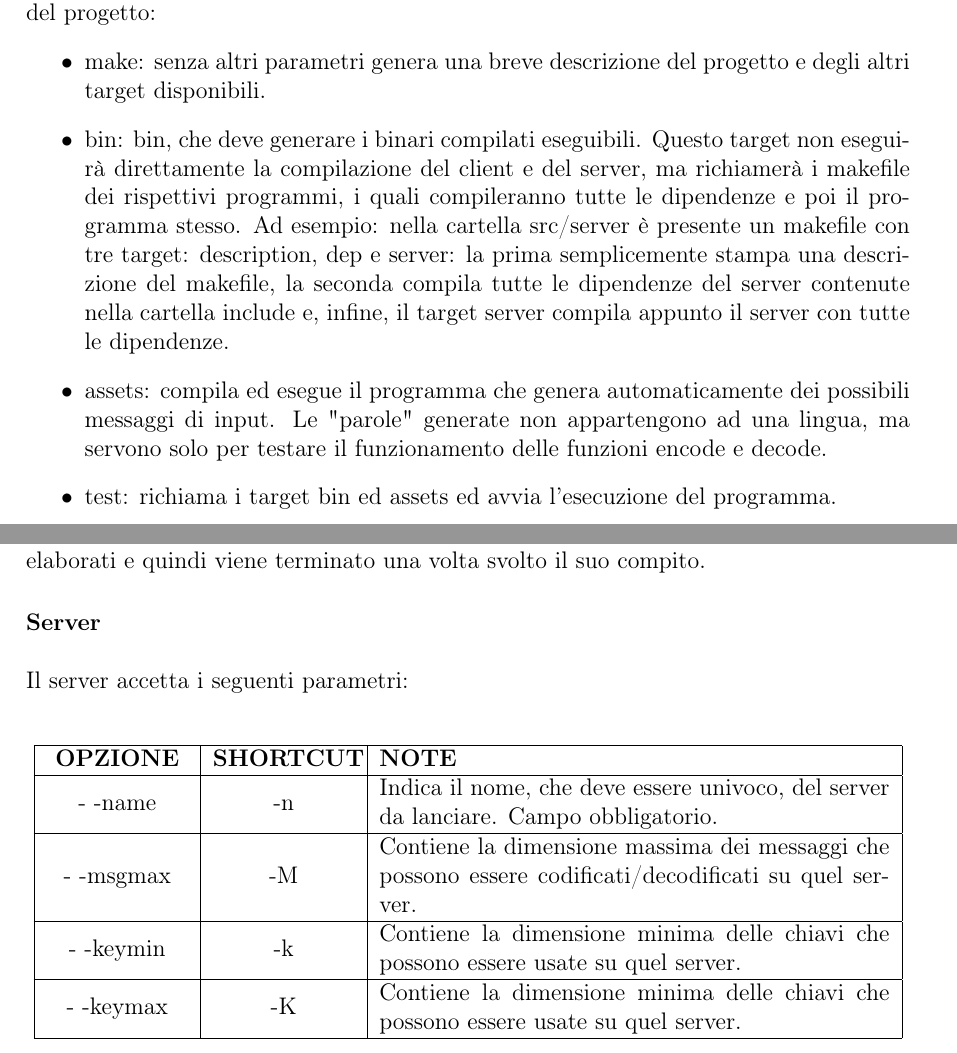
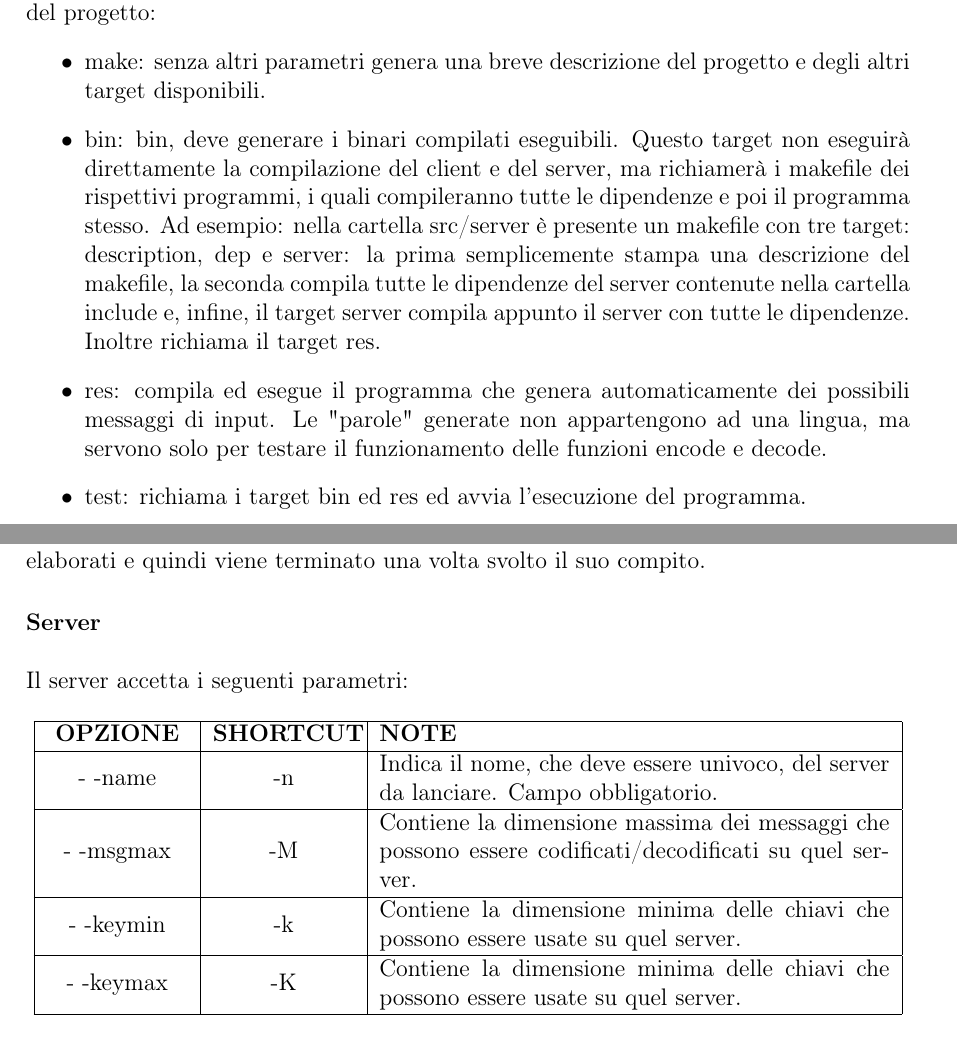
Before and after one commit to AndreaGhizzoni/OSproject, a LaTeX document (docs/latex/main.tex): two parts of pages 3 and 4 of 5, joined at a grey line, cut so that both start at the same text. Compiled offline with pdfLaTeX.

Commit message:
edited latex with res

```diff
--- a/docs/latex/main.tex
+++ b/docs/latex/main.tex
@@ -42,9 +42,10 @@ Di seguito verrà elencata la nostra soluzione distinguendo tra makefile, client
 Sono presenti, oltre ad una breve descrizione iniziale, tutti i target richiesti nel testo del progetto:
     	\begin{itemize}
     		\item make: senza altri parametri genera una breve descrizione del progetto e degli altri target disponibili.
-   		\item bin: bin, che deve generare i binari compilati eseguibili. Questo target non eseguirà direttamente la compilazione del client e del server, ma richiamerà i makefile dei rispettivi programmi, i quali compileranno tutte le dipendenze e poi il programma stesso. Ad esempio: nella cartella src/server è presente un makefile con tre target: description, dep e server: la prima semplicemente stampa una descrizione del makefile, la seconda compila tutte le dipendenze del server contenute nella cartella include e, infine, il target server compila appunto il server con tutte le dipendenze.
-    		\item assets: compila ed esegue il programma che genera automaticamente dei possibili messaggi di input. Le "parole" generate non appartengono ad una lingua, ma servono solo per testare il funzionamento delle funzioni encode e decode.
-    		\item test: richiama i target bin ed assets ed avvia l'esecuzione del programma.
+   		\item bin: bin, deve generare i binari compilati eseguibili. Questo target non eseguirà direttamente la compilazione del client e del server, ma richiamerà i makefile dei rispettivi programmi, i quali compileranno tutte le dipendenze e poi il programma stesso. Ad esempio: nella cartella src/server è presente un makefile con tre target: description, dep e server: la prima semplicemente stampa una descrizione del makefile, la seconda compila tutte le dipendenze del server contenute nella cartella include e, infine, il target server compila appunto il server con tutte le dipendenze. \\
+   		Inoltre richiama il target res.
+    		\item res: compila ed esegue il programma che genera automaticamente dei possibili messaggi di input. Le "parole" generate non appartengono ad una lingua, ma servono solo per testare il funzionamento delle funzioni encode e decode.
+    		\item test: richiama i target bin ed res ed avvia l'esecuzione del programma.
     		\item clear: elimina ogni file automaticamente generato o temporaneo.
     	\end{itemize}
 Il compilatore gcc e' stato messo in condizioni di evidenziare più errori possibili e in modo da seguire lo standard ANSI C:
@@ -85,7 +86,7 @@ Il client accentta i seguenti parametri \\
 Al client non è richiesto di rimanere in esecuzione una volta che ha ricevuto i dati elaborati e quindi viene terminato una volta svolto il suo compito.
 
 \paragraph{Server} \mbox{}\\ \\
-Il server accetta i seguenti parametri:\\
+Il server accetta i seguenti parametri:
 
 \begin{center}
     \begin{tabular}{| >{\centering\arraybackslash}m{2.5cm} | >{\centering\arraybackslash}m{2.5cm} | m{9cm}|}
```
Also changed, not shown: docs/latex/main.pdf, docs/latex/main.tex (4 more changed lines), 2 other files.
